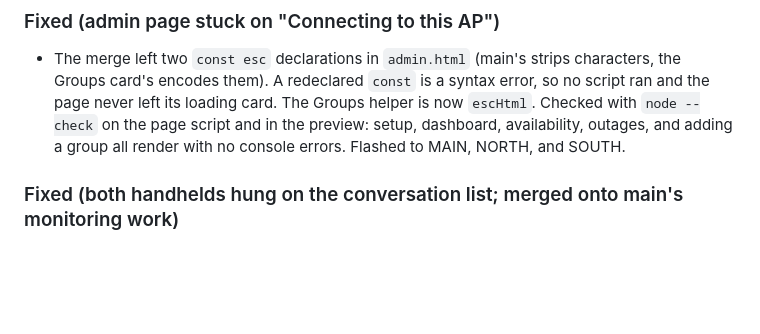
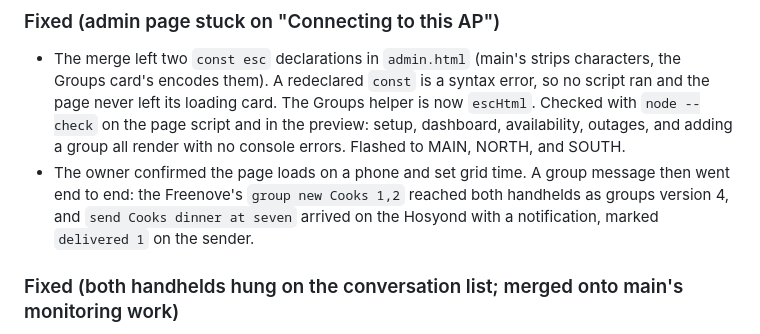
Before and after one commit to iamankushpandit/LocalGrid, a Markdown page: CHANGELOG.md, the part around the change. Drawn GitHub-style; blank space fills up the shorter version.

Commit message:
Record the first group message end to end
Co-Authored-By: Claude Opus 5 <noreply@anthropic.com>

```diff
--- a/CHANGELOG.md
+++ b/CHANGELOG.md
@@ -7,6 +7,7 @@ The format follows [Keep a Changelog](https://keepachangelog.com/en/1.1.0/). Ver
 
 ### Fixed (admin page stuck on "Connecting to this AP")
 - The merge left two `const esc` declarations in `admin.html` (main's strips characters, the Groups card's encodes them). A redeclared `const` is a syntax error, so no script ran and the page never left its loading card. The Groups helper is now `escHtml`. Checked with `node --check` on the page script and in the preview: setup, dashboard, availability, outages, and adding a group all render with no console errors. Flashed to MAIN, NORTH, and SOUTH.
+- The owner confirmed the page loads on a phone and set grid time. A group message then went end to end: the Freenove's `group new Cooks 1,2` reached both handhelds as groups version 4, and `send Cooks dinner at seven` arrived on the Hosyond with a notification, marked `delivered 1` on the sender.
 
 
 ### Fixed (both handhelds hung on the conversation list; merged onto main's monitoring work)
```
